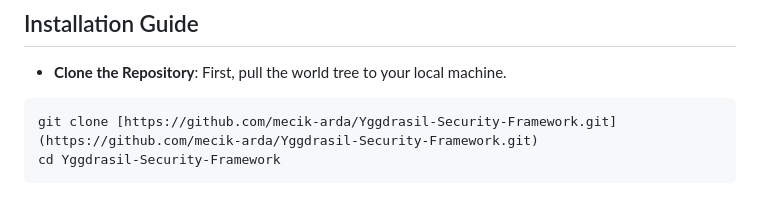
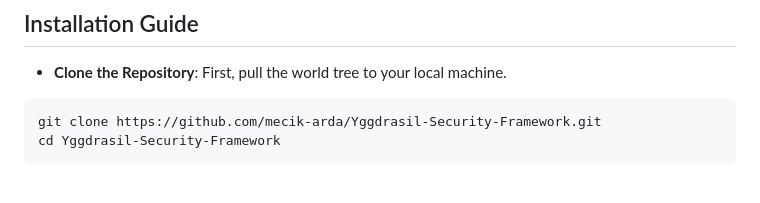
Before and after one commit to mecik-arda/Yggdrasil-Security-Framework, a Markdown page: README.md, the part around the change. GitHub-like rendering.

Commit message:
Update README with project details and installation guide

````diff
--- a/README.md
+++ b/README.md
@@ -29,7 +29,7 @@ This repository features an advanced security reconnaissance and vulnerability a
 ## Installation Guide
 * **Clone the Repository**: First, pull the world tree to your local machine.
 ```bash
-git clone [https://github.com/mecik-arda/Yggdrasil-Security-Framework.git](https://github.com/mecik-arda/Yggdrasil-Security-Framework.git)
+git clone https://github.com/mecik-arda/Yggdrasil-Security-Framework.git
 cd Yggdrasil-Security-Framework
 ```
 ## Environment Setup: Ensure Python 3.x and Flask are installed in your realm.
````
